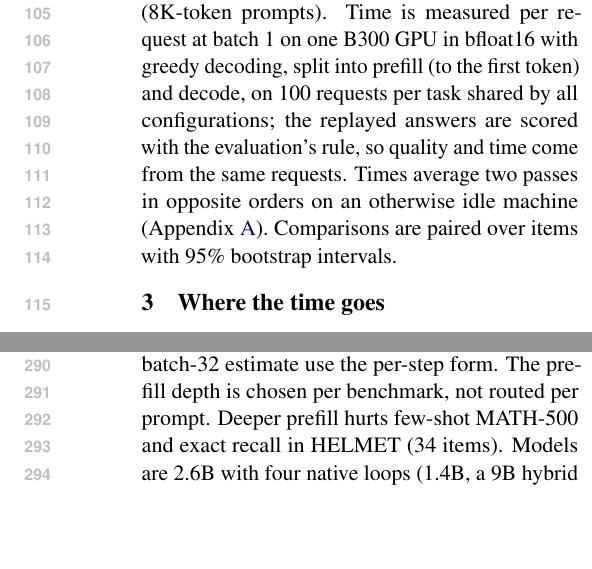
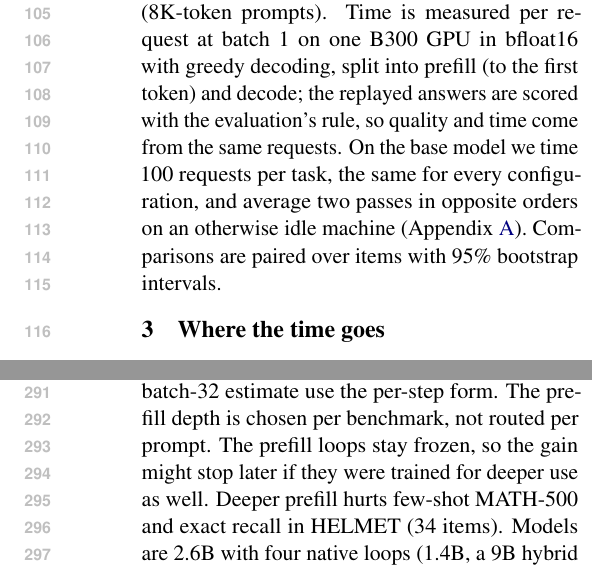
Before and after one commit to yanghu819/untying-prefill-decode, a LaTeX paper (paper/latex/main.tex): two parts of the columns of pages 2 and 5 of 29, joined at a grey line, cut so that both start at the same text, the shorter picture padded with empty space. Compiled offline with pdfLaTeX.

Commit message:
Red team round 3: fix Thinking GSM8K time, held-out comparison (32.3), timing scope, small-p approximation; frozen-prefill limitation
Co-Authored-By: Claude Opus 5.5 <noreply@anthropic.com>

```diff
--- a/paper/latex/main.tex
+++ b/paper/latex/main.tex
@@ -96,10 +96,10 @@ prompt states of prefill depth $m$. The main adapter is trained on $m,n\le4$; a
 \paragraph{Benchmarks and timing.} Base model: 11 benchmarks with the Ouro evaluation protocol (Appendix~\ref{app:eval}),
 of which we time the four that write chain-of-thought answers: GSM8K, MATH-500, BBH and MMLU-Pro. Thinking model:
 eight benchmarks including HELMET~\citep{helmet} (8K-token prompts). Time is measured per request at batch 1 on one
-B300 GPU in bfloat16 with greedy decoding, split into prefill (to the first token) and decode, on 100 requests per task
-shared by all configurations; the replayed answers are scored with the evaluation's rule, so quality and time come
-from the same requests. Times average two passes in opposite orders on an otherwise idle machine
-(Appendix~\ref{app:time}). Comparisons are paired over items with 95\% bootstrap intervals.
+B300 GPU in bfloat16 with greedy decoding, split into prefill (to the first token) and decode; the replayed answers are
+scored with the evaluation's rule, so quality and time come from the same requests. On the base model we time 100
+requests per task, the same for every configuration, and average two passes in opposite orders on an otherwise idle
+machine (Appendix~\ref{app:time}). Comparisons are paired over items with 95\% bootstrap intervals.
 
 \section{Where the time goes}
 \label{sec:time}
@@ -256,7 +256,8 @@ Time is measured at batch 1 on one GPU type; at large batch sizes decode is chea
 grows. Applied at every decode step, the adapter's maps and a second attention call cost 19--40\% more decode time per
 generated token than the original model at batch 1; folding the maps into the prompt cache removes this cost but
 stores one prompt cache per decode loop, as the original model does at $n$ loops. The depth sweep and the batch-32
-estimate use the per-step form. The prefill depth is chosen per benchmark, not routed per prompt. Deeper prefill hurts few-shot MATH-500 and
+estimate use the per-step form. The prefill depth is chosen per benchmark, not routed per prompt. The prefill loops stay frozen, so the gain might
+stop later if they were trained for deeper use as well. Deeper prefill hurts few-shot MATH-500 and
 exact recall in HELMET (34 items). Models are 2.6B with four native loops (1.4B, a 9B hybrid and decision models in the appendix);
 benchmarks are English.
 
```
Also changed, not shown: paper/figs/fig0_method.pdf, paper/figs/fig2_frontier.pdf, paper/figs/fig_budget.pdf, paper/figs/fig_budget32.pdf, paper/figs/fig_depth.pdf, paper/figs/fig_equal.pdf, paper/figs/fig_lev.pdf, paper/figs/fig_pareto.pdf, paper/figs/fig_taskmap.pdf, paper/figs/fig_taskmap_full.pdf, paper/figs/fig_time.pdf, paper/latex/main.tex (8 more changed lines), 1 other file.
